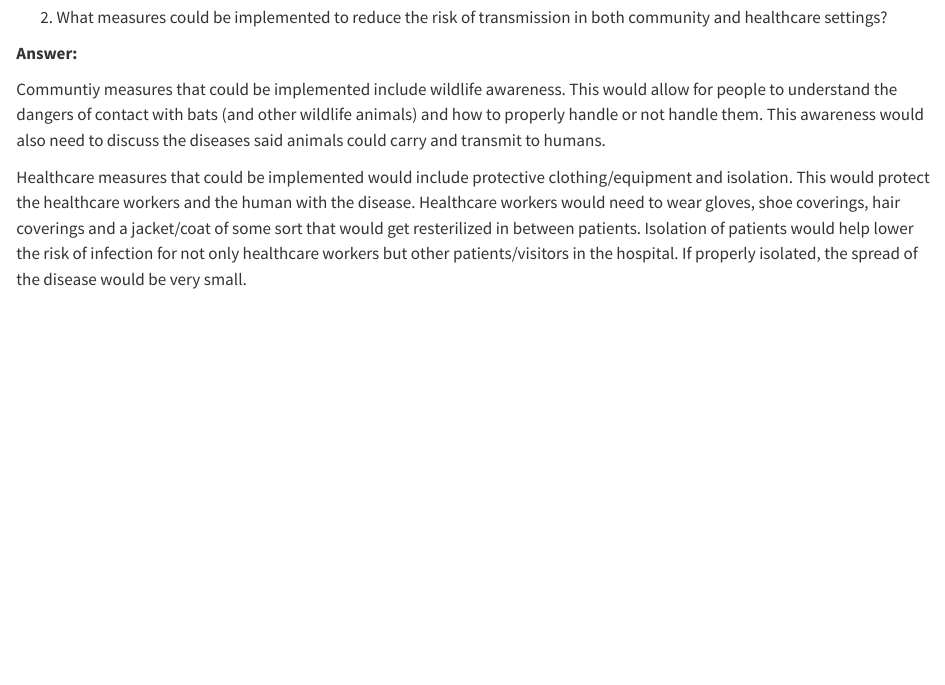
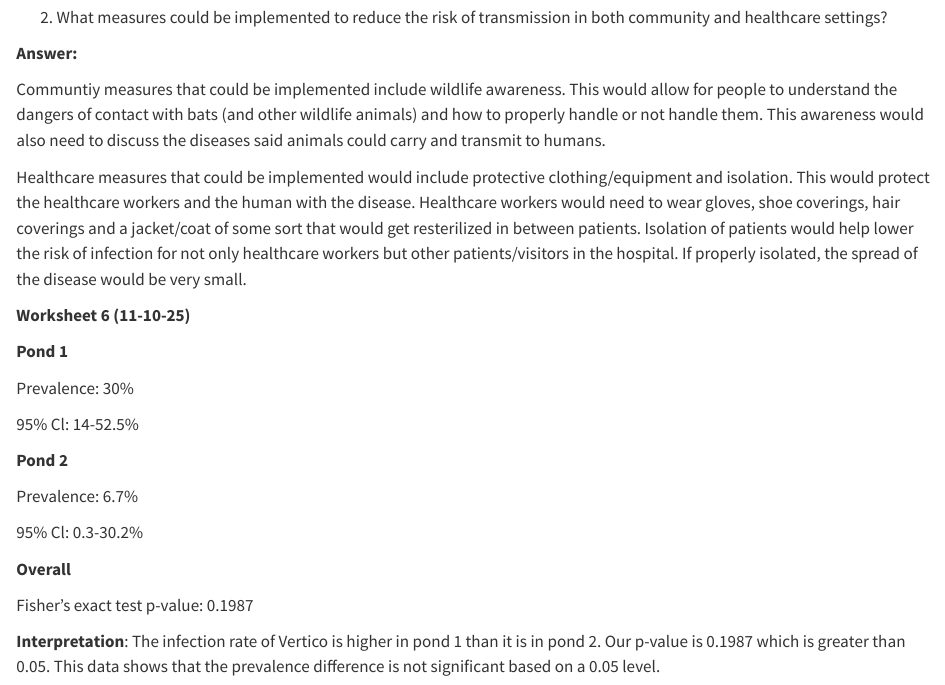
Before and after one commit to Mallory-Davis/Disease-ecology, a Quarto document (Disease Ecology Worksheet.qmd): the page in a window 1100 px wide, from 5030 px down. Rendered offline with R 4.5, knitr and Pandoc in place of Quarto, with nearby package versions.

Commit message:
Add files via upload

```diff
--- a/Disease Ecology Worksheet.qmd
+++ b/Disease Ecology Worksheet.qmd
@@ -220,3 +220,23 @@ Which of the following statements about MERS-CoV are correct? *(If it is incorre
 Communtiy measures that could be implemented include wildlife awareness. This would allow for people to understand the dangers of contact with bats (and other wildlife animals) and how to properly handle or not handle them. This awareness would also need to discuss the diseases said animals could carry and transmit to humans.
 
 Healthcare measures that could be implemented would include protective clothing/equipment and isolation. This would protect the healthcare workers and the human with the disease. Healthcare workers would need to wear gloves, shoe coverings, hair coverings and a jacket/coat of some sort that would get resterilized in between patients. Isolation of patients would help lower the risk of infection for not only healthcare workers but other patients/visitors in the hospital. If properly isolated, the spread of the disease would be very small.
+
+**Worksheet 6 (11-10-25)**
+
+**Pond 1**
+
+Prevalence: 30%
+
+95% Cl: 14-52.5%
+
+**Pond 2**
+
+Prevalence: 6.7%
+
+95% Cl: 0.3-30.2%
+
+**Overall**
+
+Fisher's exact test p-value: 0.1987
+
+**Interpretation**: The infection rate of Vertico is higher in pond 1 than it is in pond 2. Our p-value is 0.1987 which is greater than 0.05. This data shows that the prevalence difference is not significant based on a 0.05 level.
```
Also changed, not shown: Disease Ecology Worksheet.qmd (2 more changed lines).
